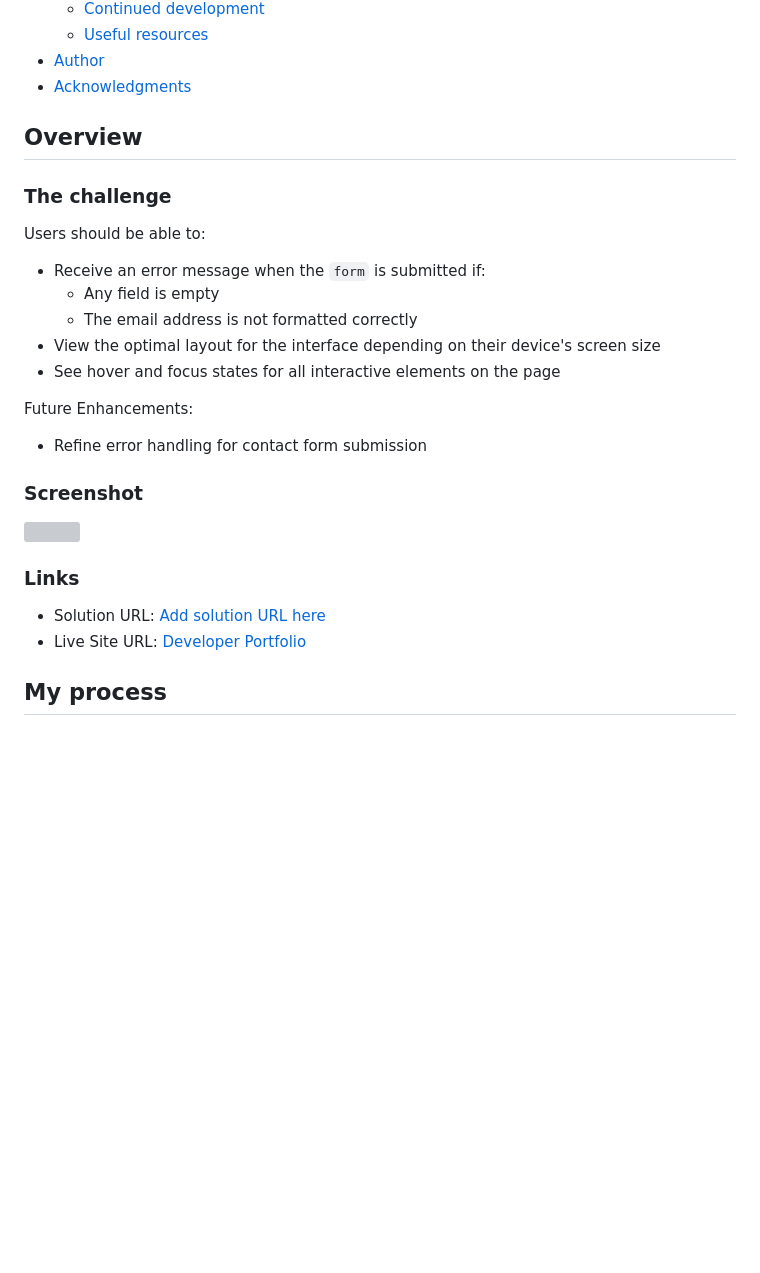
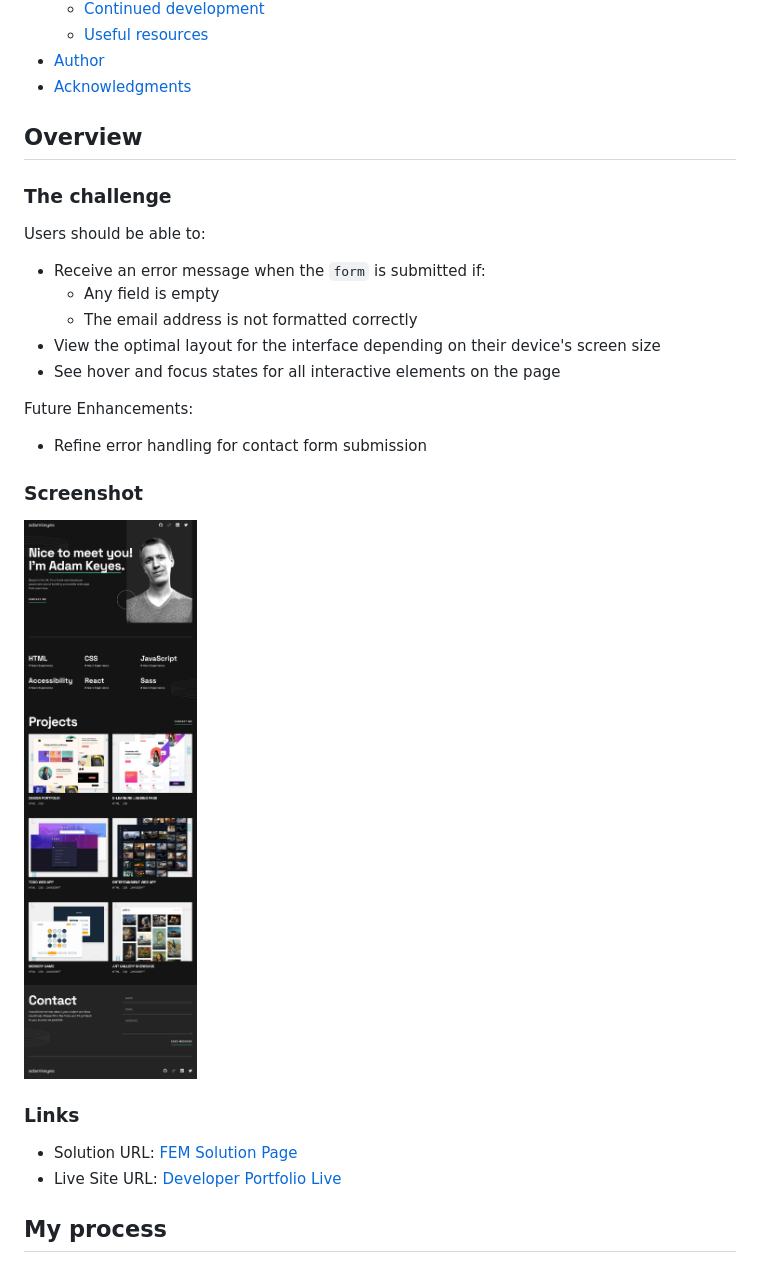
Before and after one commit to MattPahuta/developer-portfolio-fem, a Markdown page: README.md, the part around the change printed below. Rendered like a GitHub page; pictures changed too: project-ss.jpg (added); blank space fills up the shorter version; grey boxes are pictures that could not be loaded.

Commit message:
Correct color value, update header layout and readme

```diff
--- a/README.md
+++ b/README.md
@@ -16,7 +16,6 @@ This is a solution to the [Single-page developer portfolio challenge on Frontend
 - [Author](#author)
 - [Acknowledgments](#acknowledgments)
 
-
 ## Overview
 
 ### The challenge
@@ -30,17 +29,17 @@ Users should be able to:
 - See hover and focus states for all interactive elements on the page
 
 Future Enhancements:
+
 - Refine error handling for contact form submission
 
 ### Screenshot
 
-![](./screenshot.jpg)
-
+![](./project-ss.jpg)
 
 ### Links
 
-- Solution URL: [Add solution URL here](https://your-solution-url.com)
-- Live Site URL: [Developer Portfolio](https://quiet-pavlova-f48833.netlify.app/)
+- Solution URL: [FEM Solution Page](https://your-solution-url.com)
+- Live Site URL: [Developer Portfolio Live](https://quiet-pavlova-f48833.netlify.app/)
 
 ## My process
 
```
Also changed, not shown: other parts of README.md (+3 -3 lines), 2 other files.
